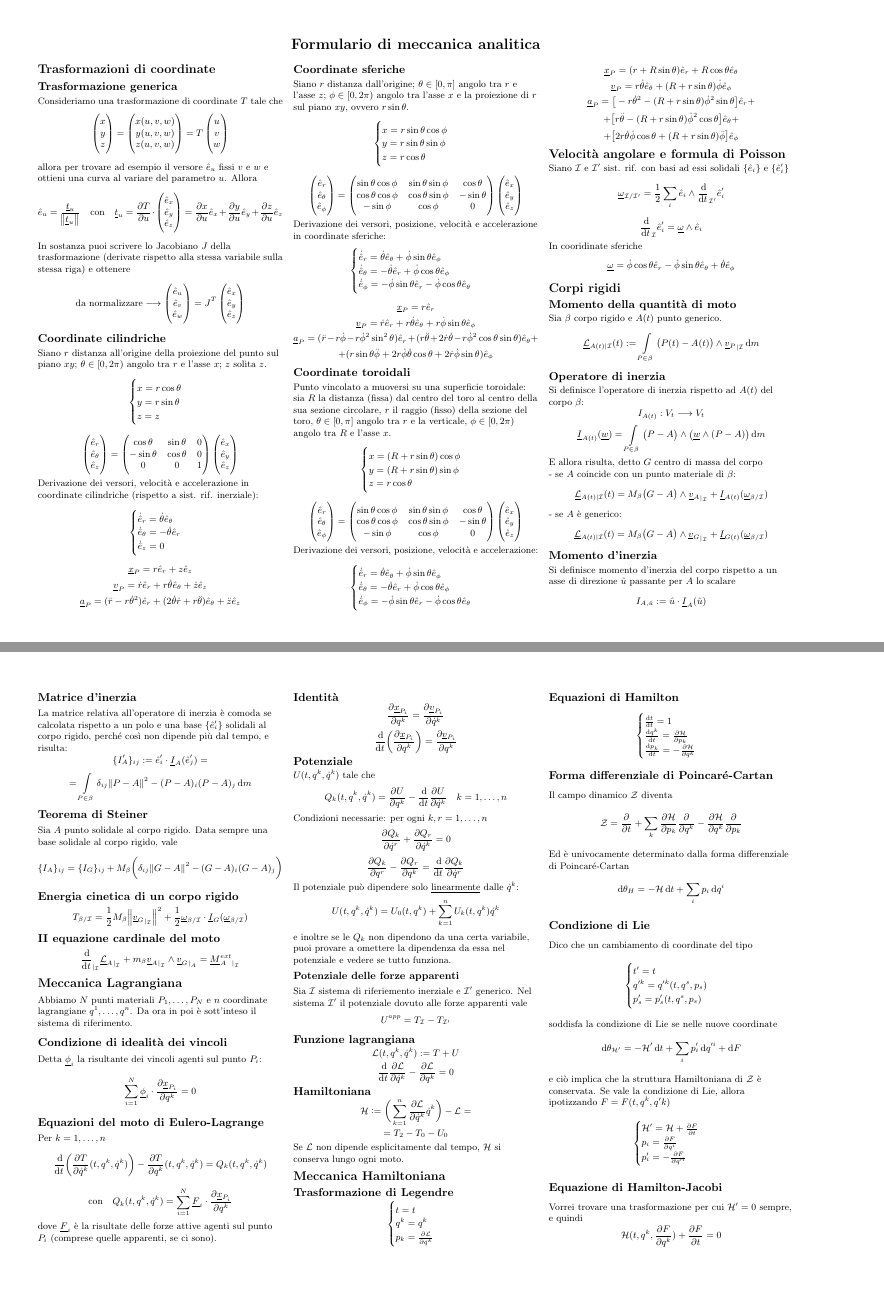
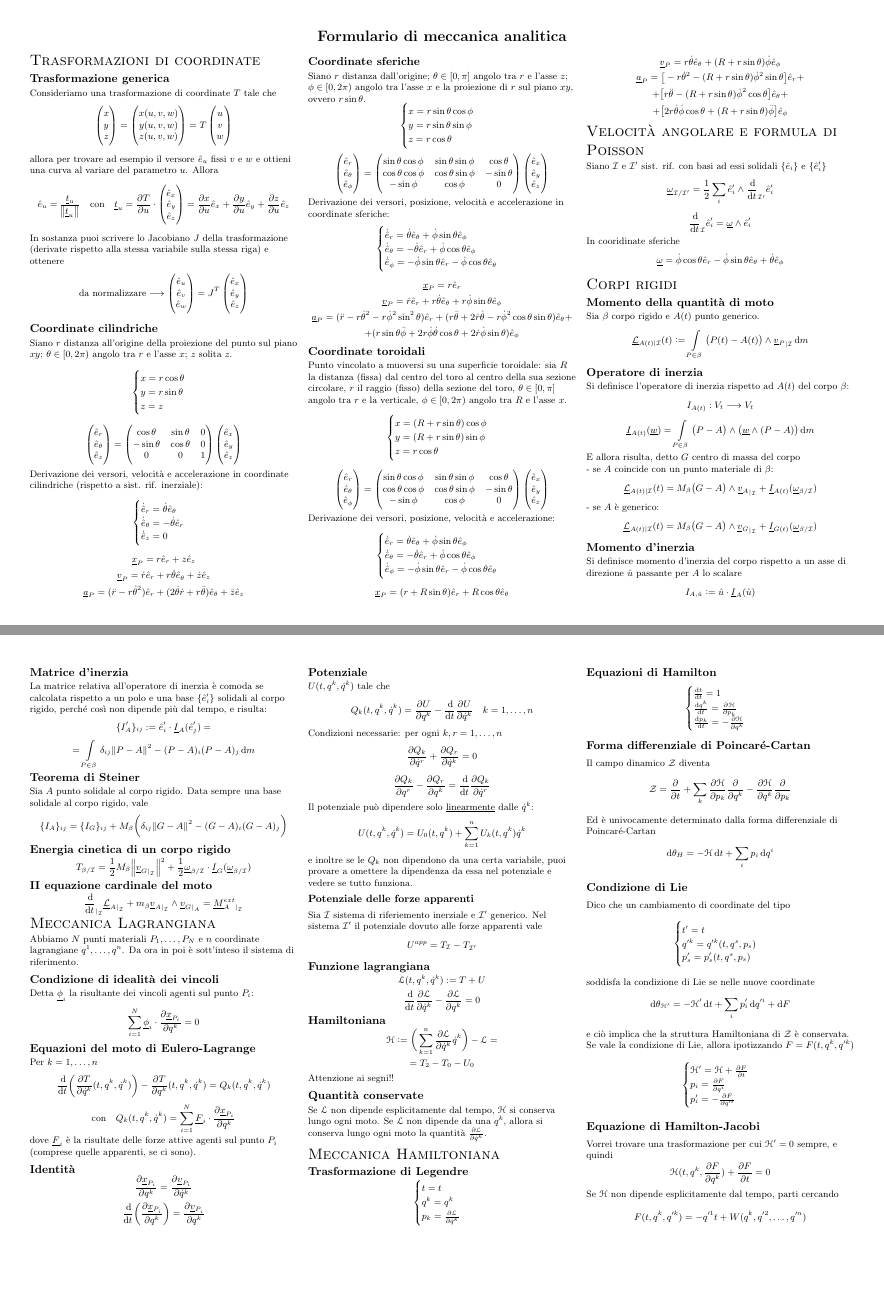
Before and after one commit to elenaacinapura/formulario-meccanica, a LaTeX document (formulario-meccanica.tex, which reads document-setup.tex, packages.sty): pages 1 and 2 of 2, joined at a grey line, the shorter picture padded with empty space. Compiled offline with pdfLaTeX.

Commit message:
Corrections and aesthetic changes

```diff
--- a/document-setup.tex
+++ b/document-setup.tex
@@ -17,7 +17,7 @@
 \renewcommand{\section}{\@startsection{section}{1}{0mm}%
                             {-1ex plus -.5ex minus -.2ex}%
                             {0.5ex plus .2ex}%x
-                            {\normalfont\large\bfseries}}
+                            {\normalfont\Large\scshape}}
 \renewcommand{\subsection}{\@startsection{subsection}{2}{0mm}%
                             {-1explus -.5ex minus -.2ex}%
                             {0.5ex plus .2ex}%
--- a/formulario-meccanica.tex
+++ b/formulario-meccanica.tex
@@ -1,4 +1,4 @@
-\documentclass[11pt,landscape]{article}
+\documentclass[11pt,landscape,a4paper]{article}
 
 \usepackage{packages}
 \input{document-setup}
@@ -25,13 +25,13 @@
 % useful command to write parial derivatives
 \newcommand{\de}[2]{\frac{\partial #1}{\partial #2}}
 % useful command to write total derivative in time (very common in mechanics)
-\newcommand{\ddt}[0]{\frac{\dif}{\dif t}}
+\newcommand{\ddt}[1]{\frac{\dif #1}{\dif t}}
 % useful command to write the reference frame "I" in nice math italic
 \newcommand{\I}[0]{\mathcal{I}}
-% useful commando to display the L of the lagrangian and hamiltonian functions in nice italic
-\newcommand{\Lag}[0]{\mathcal{L}}
-\newcommand{\Ham}[0]{\mathcal{H}}
-
+% useful command to display the L and H of the lagrangian and hamiltonian functions in nice italic
+\newcommand{\Lag}[0]{\mathscr{L}}
+\newcommand{\Ham}[0]{\mathscr{H}}
+% useful command to display the dipendencies of a function
 \newcommand{\dipdue}[0]{(t, q^k)}
 \newcommand{\diptre}[0]{(t, q^k, \dot q ^k)}
 
@@ -108,7 +108,7 @@
             $$
             $$ \vec{x}_P = r\e_r$$
             $$ \vec{v}_P = \dot{r} \e_r + r\dot{\theta}\e_\theta + r\dot{\phi}\sin \theta \e_\phi$$
-            $$ \vec{a}_P = (\ddot{r} - r\dot{\phi} - r\dot{\phi}^2 \sin^2 \theta )\e_r + (r\ddot{\theta} + 2\dot{r}\dot{\theta} - r\dot{\phi}^2 \cos \theta \sin \theta ) \e_\theta +$$ $$ + (r\sin\theta \ddot{\phi} + 2r \dot{\phi} \dot{\theta} \cos \theta  + 2 \dot{r} \dot{\phi} \sin \theta)\e_\phi $$
+            $$ \vec{a}_P = (\ddot{r} - r\dot{\theta}^2 - r\dot{\phi}^2 \sin^2 \theta )\e_r + (r\ddot{\theta} + 2\dot{r}\dot{\theta} - r\dot{\phi}^2 \cos \theta \sin \theta ) \e_\theta +$$ $$ + (r\sin\theta \ddot{\phi} + 2r \dot{\phi} \dot{\theta} \cos \theta  + 2 \dot{r} \dot{\phi} \sin \theta)\e_\phi $$
     \subsection{Coordinate toroidali}
         Punto vincolato a muoversi su una superficie toroidale: sia $R$ la distanza (fissa) dal centro del toro al centro della sua sezione circolare, $r$ il raggio (fisso) della sezione del toro, $\theta \in [0, \pi]$ angolo tra $r$ e la verticale, $\phi \in [0, 2\pi)$ angolo tra $R$ e l'asse $x$.
         $$ \begin{cases}
@@ -175,17 +175,17 @@
         $$ \sum_{i=1}^N \vec{\phi}_i \cdot \de{\vec{x}_{P_i}}{q^k} = 0$$
     \subsection{Equazioni del moto di Eulero-Lagrange}
         Per $k = 1, \dots, n$
-        $$\ddt \bigg( \de{T}{\dot q ^k}\diptre \bigg)- \de{T}{q^k}\diptre = Q_k (t, q^k , \dot q^k)$$
+        $$\ddt{}\bigg( \de{T}{\dot q ^k}\diptre \bigg)- \de{T}{q^k}\diptre = Q_k (t, q^k , \dot q^k)$$
         $$ \text{con} \quad Q_k \diptre = \sum_{i=1}^N \vec F_i\cdot \de{\vec x_{P_i}}{q^k}$$
         dove $\vec F_i$ è la risultate delle forze attive agenti sul punto $P_i$ (comprese quelle apparenti, se ci sono).
     \subsection{Identità}
         $$\de{\vec x_{P_i}}{q^k} = \de{\vec v_{P_i}}{\dot q^k}$$
-        $$ \ddt \bigg(\de{\vec x_{P_i}}{q^k}\bigg) = \de{\vec v_{P_i}}{q^k}$$
+        $$ \ddt{}\bigg(\de{\vec x_{P_i}}{q^k}\bigg) = \de{\vec v_{P_i}}{q^k}$$
     \subsection{Potenziale}
-        $U \diptre$ tale che $$ Q_k \diptre = \de{U}{q^k} - \ddt\de{U}{\dot q ^k} \quad k = 1,\dots,n$$
+        $U \diptre$ tale che $$ Q_k \diptre = \de{U}{q^k} - \ddt{}\de{U}{\dot q ^k} \quad k = 1,\dots,n$$
         Condizioni necessarie: per ogni $k,r = 1,\dots, n$
         $$ \de{Q_k}{\dot q^r} + \de{Q_r}{\dot q^k} = 0$$
-        $$\de{Q_k}{q^r} - \de{Q_r}{q^k} = \ddt \de{Q_k}{\dot q^r}$$
+        $$\de{Q_k}{q^r} - \de{Q_r}{q^k} = \ddt{}\de{Q_k}{\dot q^r}$$
         Il potenziale può dipendere solo \underline{linearmente} dalle $\dot q ^k$:
         $$ U \diptre = U_0 \dipdue + \sum_{k=1}^n U_k \dipdue \dot q^k$$
         e inoltre se le $Q_k$ non dipendono da una certa variabile, puoi provare a omettere la dipendenza da essa nel potenziale e vedere se tutto funziona.
@@ -194,11 +194,13 @@
         $$ U^{app} = T_\I - T_{\I'}$$
     \subsection{Funzione lagrangiana}
         $$ \Lag \diptre := T + U$$
-        $$ \ddt \de{\Lag}{\dot q^k} - \de{\Lag}{q^k} = 0$$
+        $$ \ddt{}\de{\Lag}{\dot q^k} - \de{\Lag}{q^k} = 0$$
     \subsection{Hamiltoniana}
         $$ \Ham := \bigg(\sum_{k=1}^n \de{\Lag}{\dot q^k} \dot q^k \bigg) - \Lag = $$
         $$ = T_2 - T_0 - U_0$$
-        Se $\Lag$ non dipende esplicitamente dal tempo, $\Ham$ si conserva lungo ogni moto.
+        Attenzione ai segni!!
+    \subsection{Quantità conservate}
+        Se $\Lag$ non dipende esplicitamente dal tempo, $\Ham$ si conserva lungo ogni moto. Se $\Lag$ non dipende da una $q^k$, allora si conserva lungo ogni moto la quantità $\de{\Lag}{\dot q^k}$.
 \section{Meccanica Hamiltoniana}
     \subsection{Trasformazione di Legendre}
         $$ \begin{cases}
@@ -208,9 +210,9 @@
         \end{cases}$$
     \subsection{Equazioni di Hamilton}
         $$ \begin{cases}
-            \frac{\dif t}{\dif t} = 1\\
-            \frac{\dif q^k}{\dif t} = \de{\Ham}{p_k}\\
-            \frac{\dif p_k}{\dif t} = - \de{\Ham}{q^k}
+            \ddt{t} = 1\\
+            \ddt{q^k} = \de{\Ham}{p_k}\\
+            \ddt{p_k} = - \de{\Ham}{q^k}
         \end{cases}$$
     \subsection{Forma differenziale di Poincaré-Cartan}
         Il campo dinamico $\mathcal{Z}$ diventa
@@ -236,5 +238,7 @@
     \subsection{Equazione di Hamilton-Jacobi}
         Vorrei trovare una trasformazione per cui $\Ham' = 0$ sempre, e quindi
         $$ \Ham(t, q^k, \de{F}{q^k}) + \de{F}{t} = 0$$
+        Se $\Ham$ non dipende esplicitamente dal tempo, parti cercando
+        $$ F(t, q^k, q'^k) = -q'^1 t + W(q^k,q'^2, \dots, q'^n)$$
 \end{multicols}
 \end{document}
--- a/packages.sty
+++ b/packages.sty
@@ -9,3 +9,4 @@
 \usepackage{mathtools}
 \usepackage{bigints}
 \usepackage[utf8]{inputenc}
+\usepackage[mathscr]{euscript}
```
Also changed, not shown: formulario-meccanica.tex (8 more changed lines).
